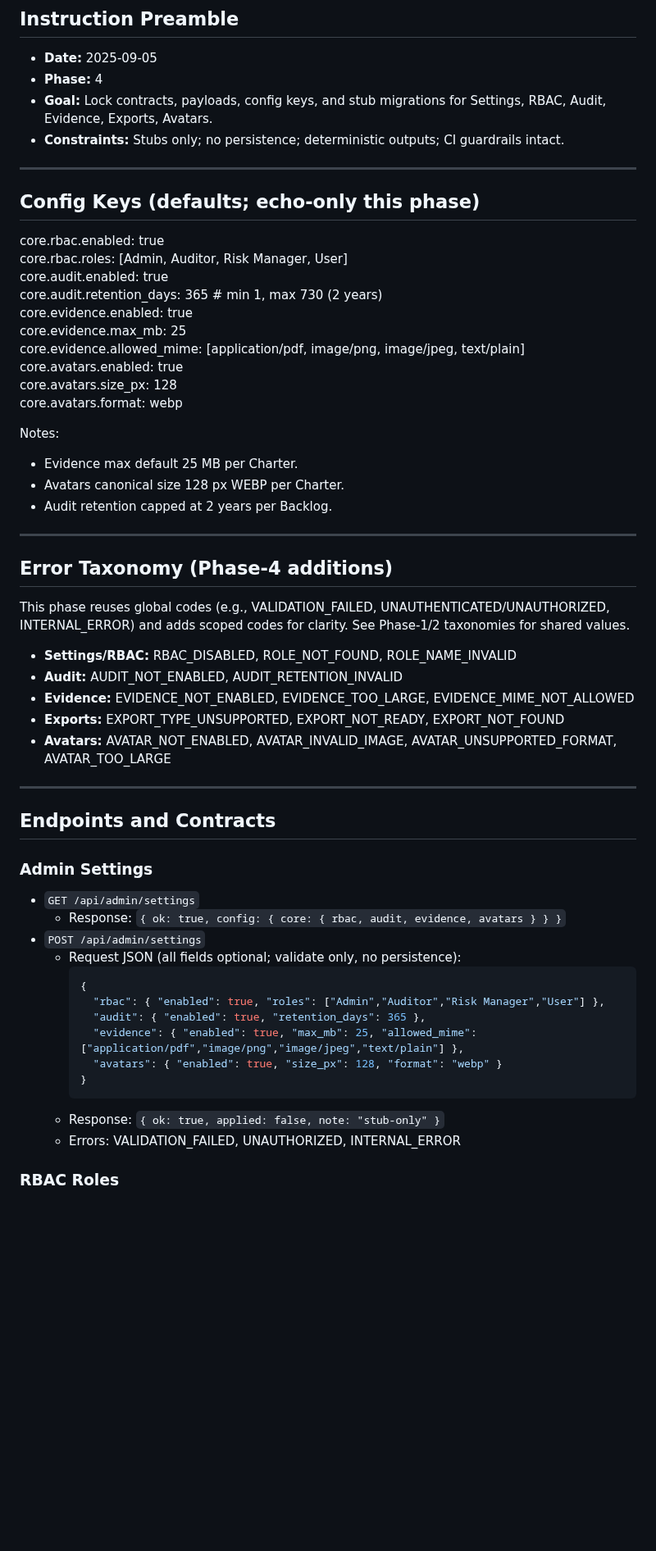
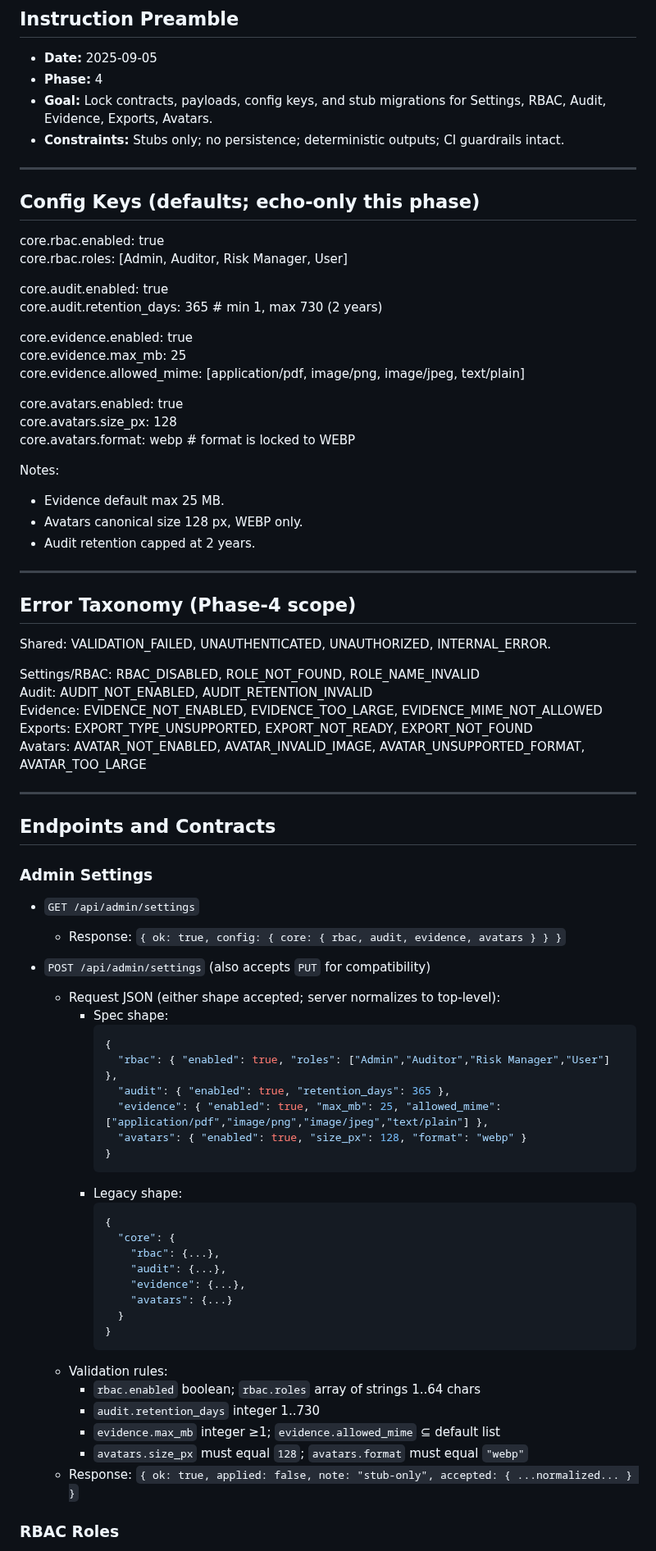
Before and after one commit to Grunticus03/phpGRC, a Markdown page: docs/phase-4/PHASE-4-SPEC.md, the part around one of its changes. Shown at 82% size. GitHub-like rendering; blank space fills up the shorter version.

````diff
--- a/docs/phase-4/PHASE-4-SPEC.md
+++ b/docs/phase-4/PHASE-4-SPEC.md
@@ -8,53 +8,76 @@
 - **Constraints:** Stubs only; no persistence; deterministic outputs; CI guardrails intact.
 
 ---
+
 ## Config Keys (defaults; echo-only this phase)
 
 core.rbac.enabled: true
 core.rbac.roles: [Admin, Auditor, Risk Manager, User]
+
 core.audit.enabled: true
 core.audit.retention_days: 365  # min 1, max 730 (2 years)
+
 core.evidence.enabled: true
 core.evidence.max_mb: 25
 core.evidence.allowed_mime: [application/pdf, image/png, image/jpeg, text/plain]
+
 core.avatars.enabled: true
 core.avatars.size_px: 128
-core.avatars.format: webp
+core.avatars.format: webp  # format is locked to WEBP
 
 Notes:
-- Evidence max default 25 MB per Charter.
-- Avatars canonical size 128 px WEBP per Charter.
-- Audit retention capped at 2 years per Backlog.
+- Evidence default max 25 MB.
+- Avatars canonical size 128 px, WEBP only.
+- Audit retention capped at 2 years.
 
 ---
-## Error Taxonomy (Phase-4 additions)
 
-This phase reuses global codes (e.g., VALIDATION_FAILED, UNAUTHENTICATED/UNAUTHORIZED, INTERNAL_ERROR) and adds scoped codes for clarity. See Phase-1/2 taxonomies for shared values.
+## Error Taxonomy (Phase-4 scope)
 
-- **Settings/RBAC:** RBAC_DISABLED, ROLE_NOT_FOUND, ROLE_NAME_INVALID
-- **Audit:** AUDIT_NOT_ENABLED, AUDIT_RETENTION_INVALID
-- **Evidence:** EVIDENCE_NOT_ENABLED, EVIDENCE_TOO_LARGE, EVIDENCE_MIME_NOT_ALLOWED
-- **Exports:** EXPORT_TYPE_UNSUPPORTED, EXPORT_NOT_READY, EXPORT_NOT_FOUND
-- **Avatars:** AVATAR_NOT_ENABLED, AVATAR_INVALID_IMAGE, AVATAR_UNSUPPORTED_FORMAT, AVATAR_TOO_LARGE
+Shared: VALIDATION_FAILED, UNAUTHENTICATED, UNAUTHORIZED, INTERNAL_ERROR.
+
+Settings/RBAC: RBAC_DISABLED, ROLE_NOT_FOUND, ROLE_NAME_INVALID
+Audit: AUDIT_NOT_ENABLED, AUDIT_RETENTION_INVALID
+Evidence: EVIDENCE_NOT_ENABLED, EVIDENCE_TOO_LARGE, EVIDENCE_MIME_NOT_ALLOWED
+Exports: EXPORT_TYPE_UNSUPPORTED, EXPORT_NOT_READY, EXPORT_NOT_FOUND
+Avatars: AVATAR_NOT_ENABLED, AVATAR_INVALID_IMAGE, AVATAR_UNSUPPORTED_FORMAT, AVATAR_TOO_LARGE
 
 ---
+
 ## Endpoints and Contracts
 
 ### Admin Settings
 - `GET /api/admin/settings`
   - Response: `{ ok: true, config: { core: { rbac, audit, evidence, avatars } } }`
-- `POST /api/admin/settings`
-  - Request JSON (all fields optional; validate only, no persistence):
-    ```json
-    {
-      "rbac": { "enabled": true, "roles": ["Admin","Auditor","Risk Manager","User"] },
-      "audit": { "enabled": true, "retention_days": 365 },
-      "evidence": { "enabled": true, "max_mb": 25, "allowed_mime": ["application/pdf","image/png","image/jpeg","text/plain"] },
-      "avatars": { "enabled": true, "size_px": 128, "format": "webp" }
-    }
-    ```
-  - Response: `{ ok: true, applied: false, note: "stub-only" }`
-  - Errors: VALIDATION_FAILED, UNAUTHORIZED, INTERNAL_ERROR
+
+- `POST /api/admin/settings`  (also accepts `PUT` for compatibility)
+  - Request JSON (either shape accepted; server normalizes to top-level):
+    - Spec shape:
+      ```json
+      {
+        "rbac": { "enabled": true, "roles": ["Admin","Auditor","Risk Manager","User"] },
+        "audit": { "enabled": true, "retention_days": 365 },
+        "evidence": { "enabled": true, "max_mb": 25, "allowed_mime": ["application/pdf","image/png","image/jpeg","text/plain"] },
+        "avatars": { "enabled": true, "size_px": 128, "format": "webp" }
+      }
+      ```
+    - Legacy shape:
+      ```json
+      {
+        "core": {
+          "rbac": {...},
+          "audit": {...},
+          "evidence": {...},
+          "avatars": {...}
+        }
+      }
+      ```
+  - Validation rules:
+    - `rbac.enabled` boolean; `rbac.roles` array of strings 1..64 chars
+    - `audit.retention_days` integer 1..730
+    - `evidence.max_mb` integer ≥1; `evidence.allowed_mime` ⊆ default list
+    - `avatars.size_px` must equal `128`; `avatars.format` must equal `"webp"`
+  - Response: `{ ok: true, applied: false, note: "stub-only", accepted: { ...normalized... } }`
 
 ### RBAC Roles
 - `GET /api/rbac/roles`
````
Also changed, not shown: other parts of docs/phase-4/PHASE-4-SPEC.md (+46 -50 lines).
